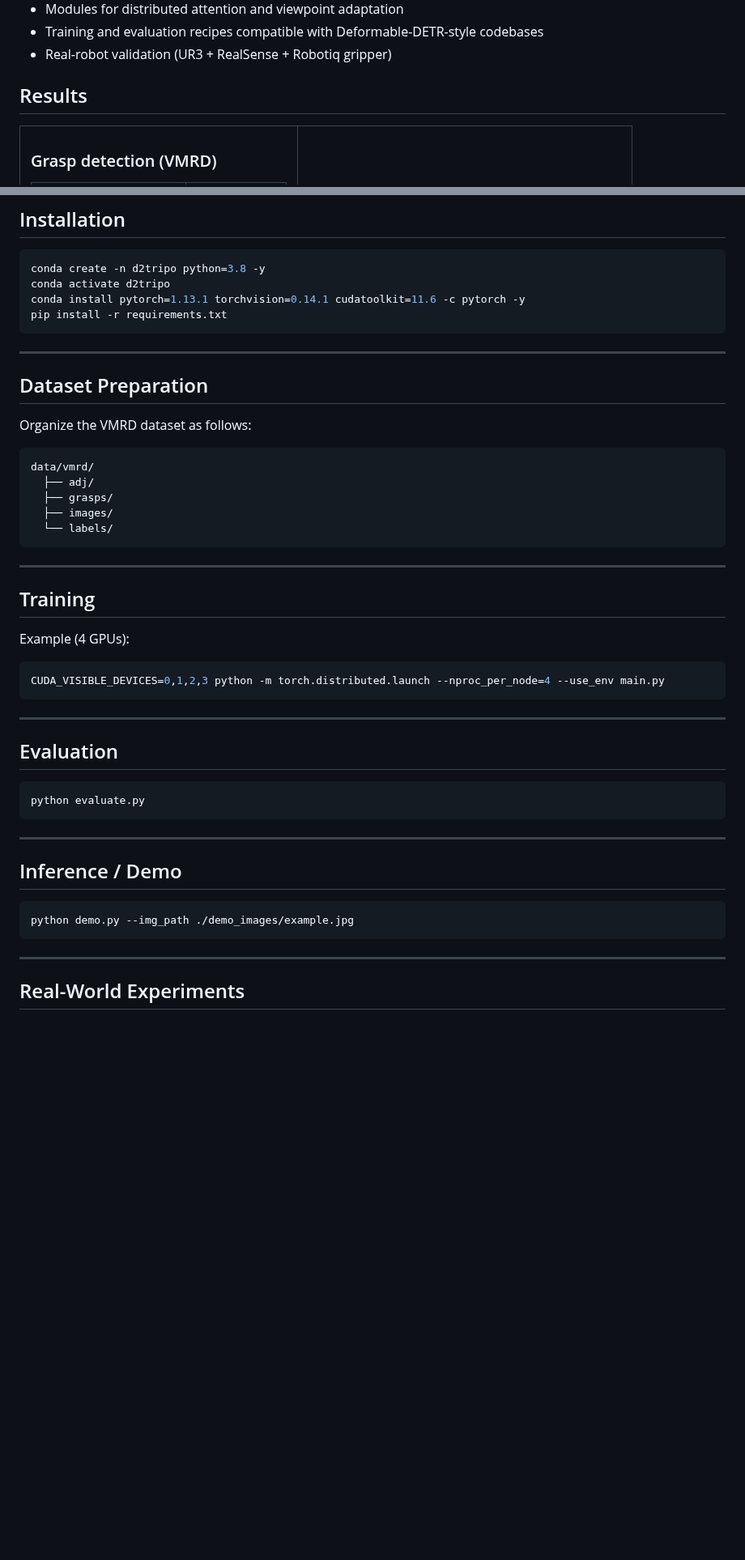
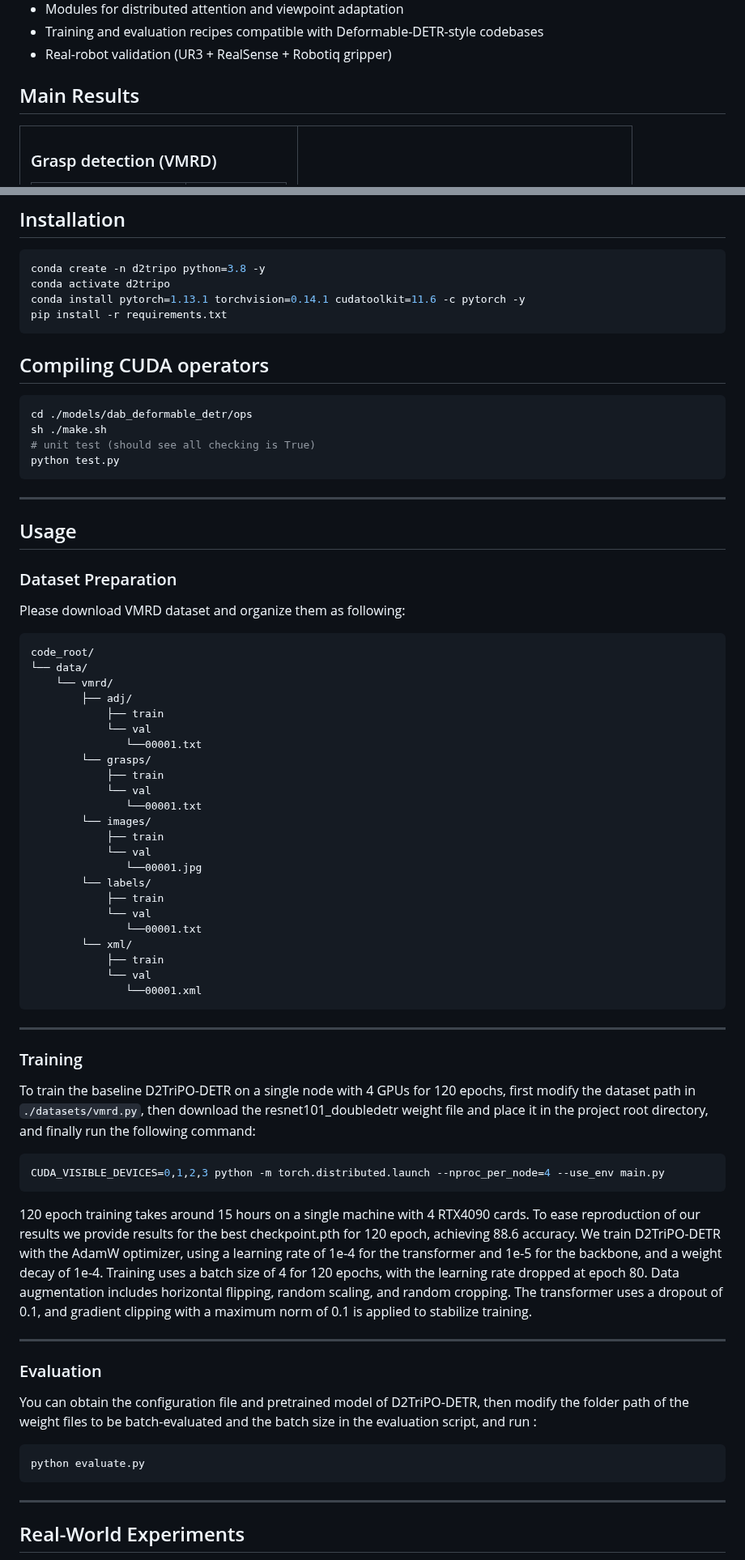
Before and after one commit to Embodied-Soft-Intelligence/TII, a Markdown page: README.md, 2 parts joined by grey strips. Shown at 81% size. Rendered like a GitHub page; blank space fills up the shorter version.

````diff
--- a/README.md
+++ b/README.md
@@ -49,7 +49,7 @@ Vision-based grasping is essential for industrial and household robotics but rem
 - Training and evaluation recipes compatible with Deformable-DETR-style codebases
 - Real-robot validation (UR3 + RealSense + Robotiq gripper)
 
-## Results
+## Main Results
 
 <div>
 
@@ -118,44 +122,66 @@ conda install pytorch=1.13.1 torchvision=0.14.1 cudatoolkit=11.6 -c pytorch -y
 pip install -r requirements.txt
 ```
 
+## Compiling CUDA operators
+
+```bash
+cd ./models/dab_deformable_detr/ops
+sh ./make.sh
+# unit test (should see all checking is True)
+python test.py
+```
 ---
 
-## Dataset Preparation
+## Usage
+### Dataset Preparation
 
-Organize the VMRD dataset as follows:
+Please download VMRD dataset and organize them as following:
 
 ```
-data/vmrd/
-  ├── adj/
-  ├── grasps/
-  ├── images/
-  └── labels/
+code_root/
+└── data/
+    └── vmrd/
+        ├── adj/
+        	├── train
+        	└── val
+               └──00001.txt
+        └── grasps/
+        	├── train
+        	└── val
+               └──00001.txt
+        └── images/
+        	├── train
+        	└── val
+               └──00001.jpg
+        └── labels/
+        	├── train
+        	└── val
+               └──00001.txt
+        └── xml/
+        	├── train
+        	└── val
+               └──00001.xml
 ```
 
 ---
 
-## Training
+### Training
 
-Example (4 GPUs):
+To train the baseline D2TriPO-DETR on a single node with 4 GPUs for 120 epochs, first modify the dataset path in `./datasets/vmrd.py`, then download the resnet101_doubledetr weight file and place it in the project root directory, and finally run the following command:
 
 ```bash
 CUDA_VISIBLE_DEVICES=0,1,2,3 python -m torch.distributed.launch --nproc_per_node=4 --use_env main.py
 ```
+120 epoch training takes around 15 hours on a single machine with 4 RTX4090 cards. To ease reproduction of our results we provide results for the best checkpoint.pth for 120 epoch, achieving 88.6 accuracy.
+We train D2TriPO-DETR with the AdamW optimizer, using a learning rate of 1e-4 for the transformer and 1e-5 for the backbone, and a weight decay of 1e-4. Training uses a batch size of 4 for 120 epochs, with the learning rate dropped at epoch 80. Data augmentation includes horizontal flipping, random scaling, and random cropping. The transformer uses a dropout of 0.1, and gradient clipping with a maximum norm of 0.1 is applied to stabilize training.
 
 ---
 
-## Evaluation
+### Evaluation
 
+You can obtain the configuration file and pretrained model of D2TriPO-DETR, then modify the folder path of the weight files to be batch-evaluated and the batch size in the evaluation script, and run :
 ```bash
 python evaluate.py
-```
-
----
-
-## Inference / Demo
-
-```bash
-python demo.py --img_path ./demo_images/example.jpg
 ```
 
 ---
````
Also changed, not shown: other parts of README.md (+7 -13 lines).
